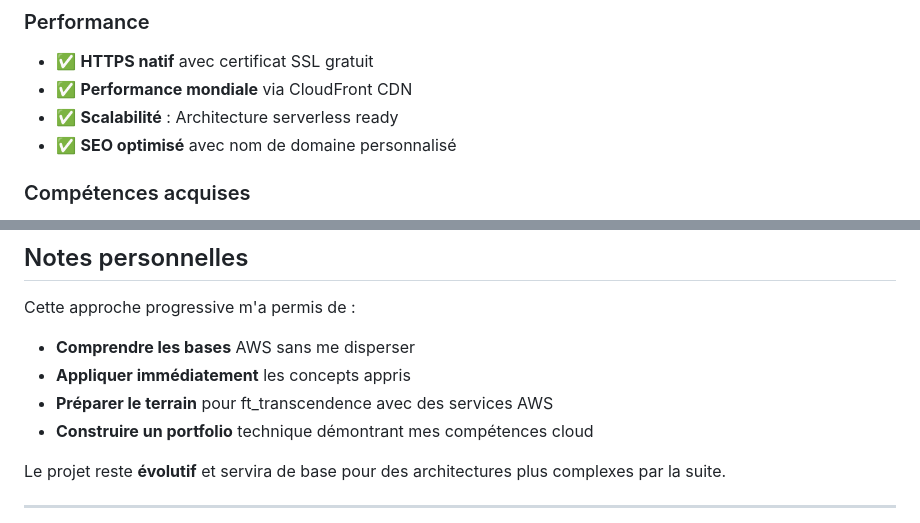
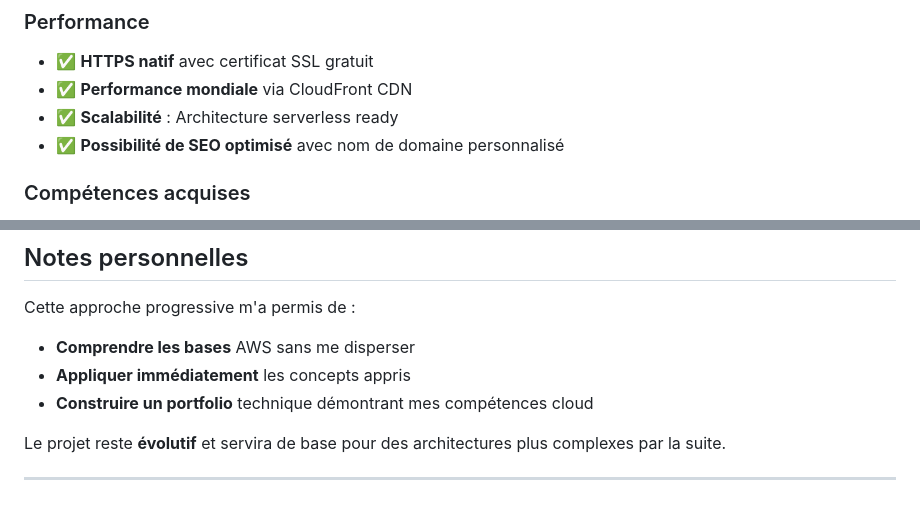
Before and after one commit to ZenabaNouriatte/Portfolio_AWS, a Markdown page: README.md, 2 parts joined by grey strips. GitHub-like rendering.

```diff
--- a/README.md
+++ b/README.md
@@ -169,7 +169,7 @@ Valeur: zenabamogne.fr
 - ✅ **HTTPS natif** avec certificat SSL gratuit
 - ✅ **Performance mondiale** via CloudFront CDN
 - ✅ **Scalabilité** : Architecture serverless ready
-- ✅ **SEO optimisé** avec nom de domaine personnalisé
+- ✅ **Possibilité de SEO optimisé** avec nom de domaine personnalisé
 
 ### Compétences acquises
 - **Infrastructure AWS** : S3, CloudFront, ACM, Route 53
@@ -202,7 +202,6 @@ Valeur: zenabamogne.fr
 Cette approche progressive m'a permis de :
 - **Comprendre les bases** AWS sans me disperser
 - **Appliquer immédiatement** les concepts appris
-- **Préparer le terrain** pour ft_transcendence avec des services AWS
 - **Construire un portfolio** technique démontrant mes compétences cloud
 
 Le projet reste **évolutif** et servira de base pour des architectures plus complexes par la suite.
```
